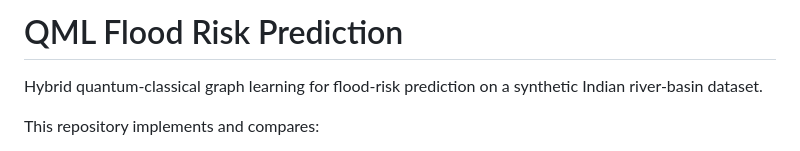
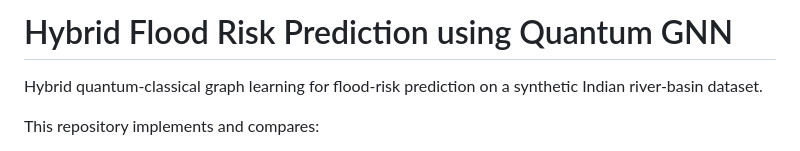
Before and after one commit to maryu0/QML_FLOOD_RISK_PREDICTION, a Markdown page: README.md, the part around the change. GitHub-like rendering.

Commit message:
Revise README for flood risk prediction project
Update project title and description in README.

```diff
--- a/README.md
+++ b/README.md
@@ -1,4 +1,4 @@
-# QML Flood Risk Prediction
+# Hybrid Flood Risk Prediction using Quantum GNN
 
 Hybrid quantum-classical graph learning for flood-risk prediction on a synthetic Indian river-basin dataset.
 
```
